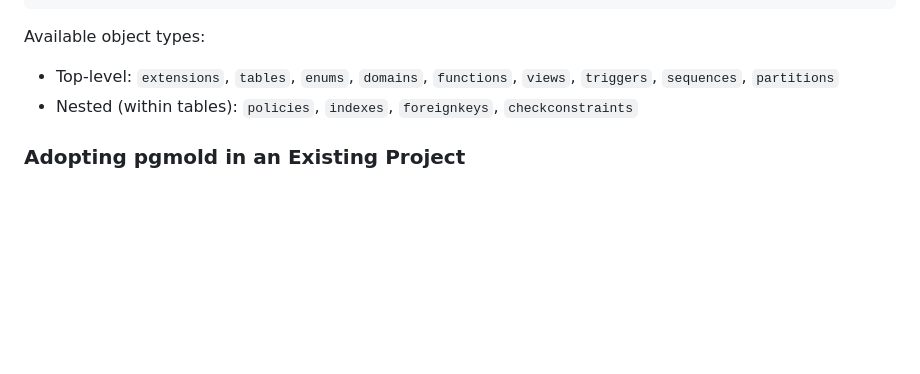
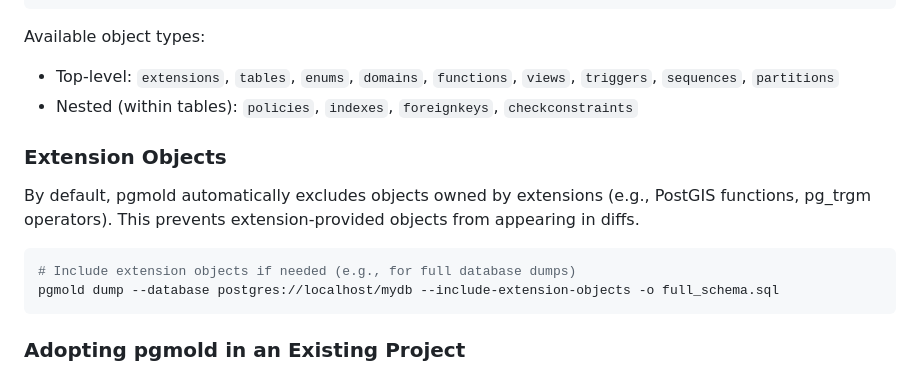
Before and after one commit to fmguerreiro/pgmold, a Markdown page: README.md, the part around the change. GitHub-like rendering; blank space fills up the shorter version.

Commit message:
Document --include-extension-objects flag in README.

````diff
--- a/README.md
+++ b/README.md
@@ -199,6 +199,15 @@ Available object types:
 - Top-level: `extensions`, `tables`, `enums`, `domains`, `functions`, `views`, `triggers`, `sequences`, `partitions`
 - Nested (within tables): `policies`, `indexes`, `foreignkeys`, `checkconstraints`
 
+### Extension Objects
+
+By default, pgmold automatically excludes objects owned by extensions (e.g., PostGIS functions, pg_trgm operators). This prevents extension-provided objects from appearing in diffs.
+
+```bash
+# Include extension objects if needed (e.g., for full database dumps)
+pgmold dump --database postgres://localhost/mydb --include-extension-objects -o full_schema.sql
+```
+
 ### Adopting pgmold in an Existing Project
 
 If you have a live database with existing schema (and possibly a migration-based workflow), use `pgmold dump` to create a baseline:
````
